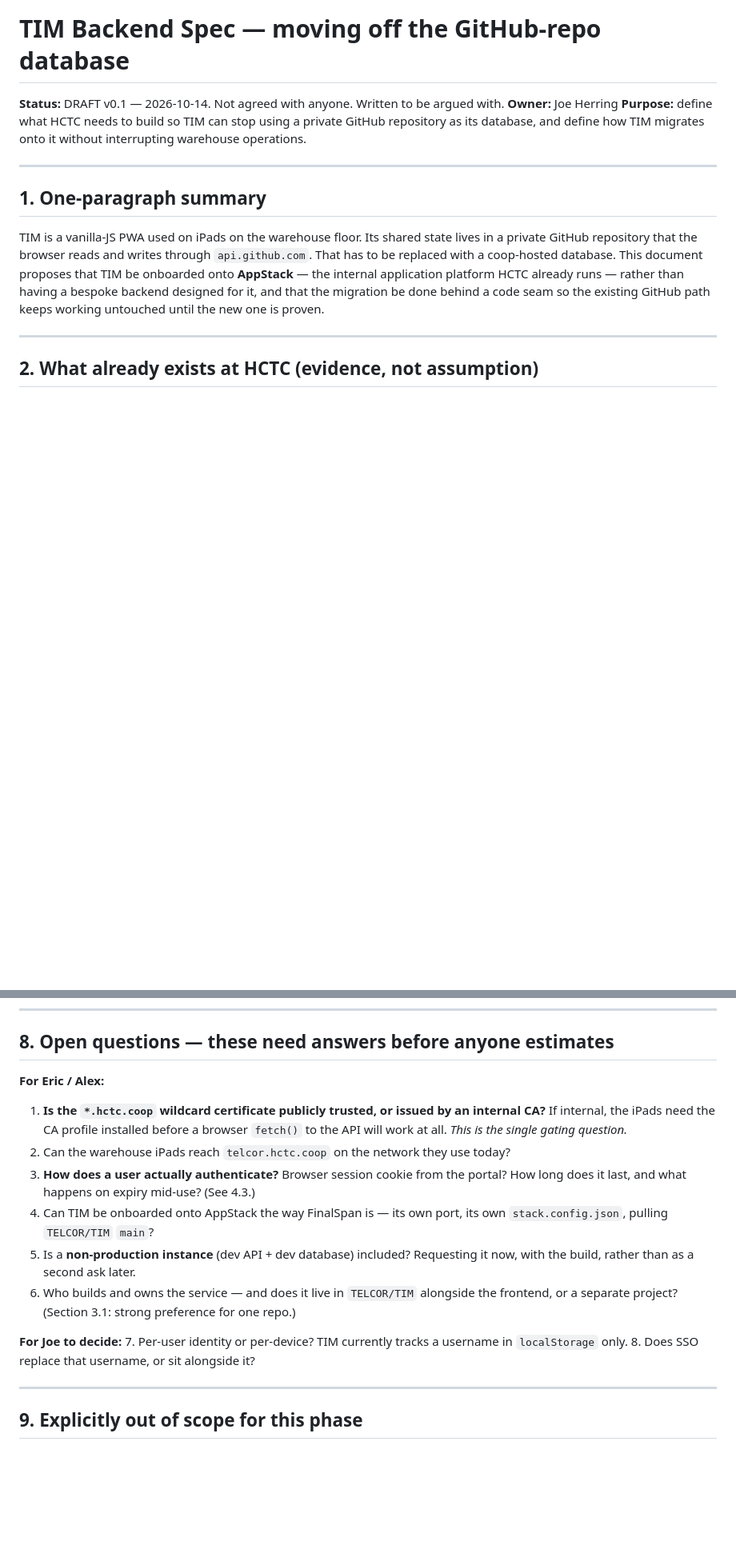
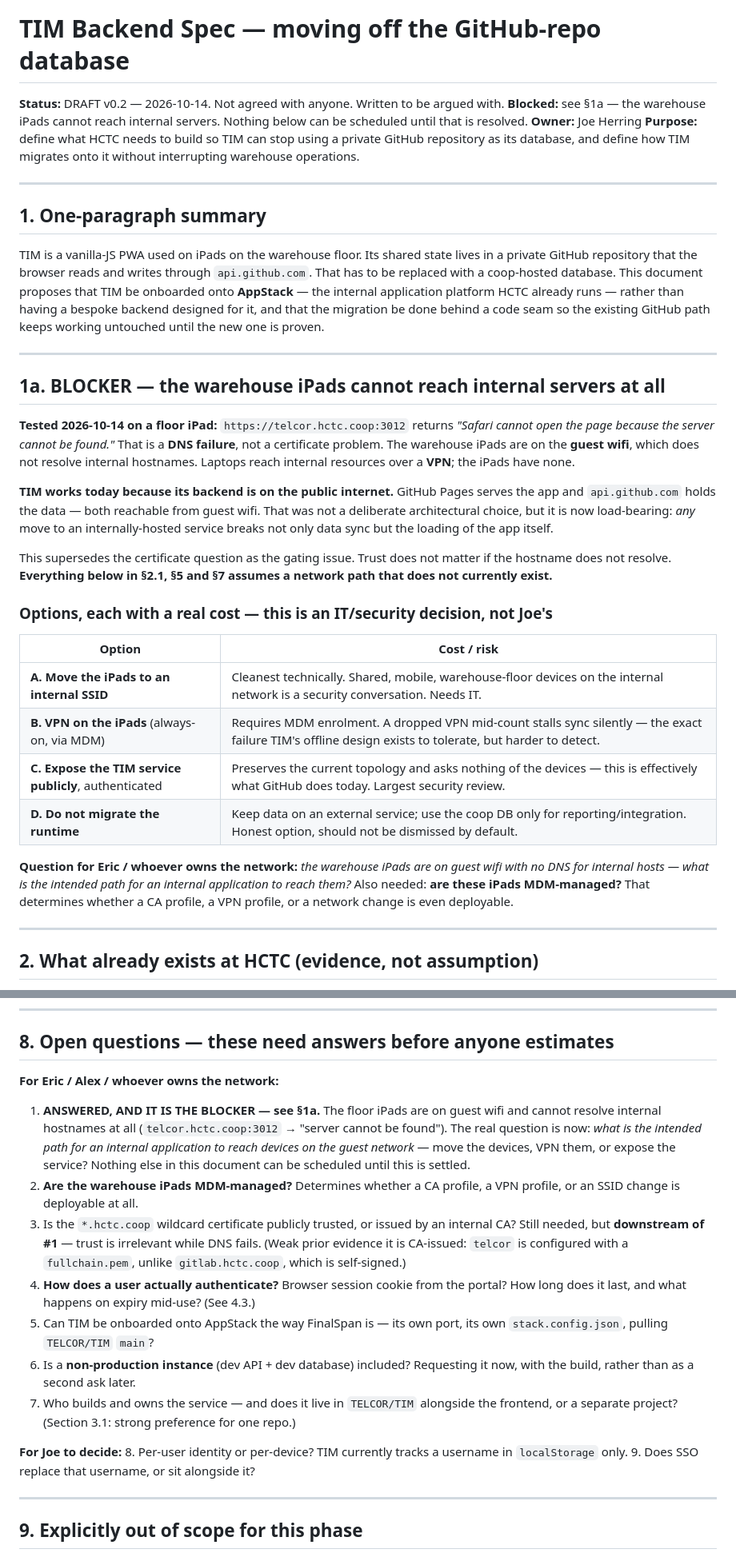
Before and after one commit to bytesnotbits/TIM, a Markdown page: BACKEND_SPEC.md, 2 parts joined by grey strips. Shown at 80% size. Rendered like a GitHub page; blank space fills up the shorter version.

Commit message:
BACKEND_SPEC v0.2: the iPads cannot reach internal servers
Tested on a floor iPad: telcor.hctc.coop:3012 returns "server cannot be
found". That is DNS, not a certificate. The warehouse iPads are on guest
wifi, which does not resolve internal hostnames; laptops reach internal
resources over a VPN the iPads do not have.

This reorders the whole document. TIM works today because its backend is
on the public internet - GitHub Pages serves the app and api.github.com
holds the data, both reachable from guest wifi. That was not a deliberate
choice but it is load-bearing: any move to an internally-hosted service
breaks the loading of the app, not just the data sync.

  - new section 1a states the blocker and lays out the four options
    (internal SSID / VPN on the iPads / expose the service publicly /
    do not migrate the runtime), each with its real cost
  - 2.1 downgraded: AppStack replacing GitHub Pages is now explicitly
    conditional, not the plan. Under today's topology it would leave the
    warehouse unable to load TIM at all
  - the certificate question drops from gating to downstream - trust is
    irrelevant while DNS fails - and a new question is added: are these
    iPads MDM-managed, i.e. is any fix even deployable to them

The open question for HCTC is now a network one, which is a better-formed
ask than a database one: what is the intended path for an internal
application to reach devices on the guest network?

Co-Authored-By: Claude Opus 5 <noreply@anthropic.com>

```diff
--- a/BACKEND_SPEC.md
+++ b/BACKEND_SPEC.md
@@ -1,6 +1,7 @@
 # TIM Backend Spec — moving off the GitHub-repo database
 
-**Status:** DRAFT v0.1 — 2026-10-14. Not agreed with anyone. Written to be argued with.
+**Status:** DRAFT v0.2 — 2026-10-14. Not agreed with anyone. Written to be argued with.
+**Blocked:** see §1a — the warehouse iPads cannot reach internal servers. Nothing below can be scheduled until that is resolved.
 **Owner:** Joe Herring
 **Purpose:** define what HCTC needs to build so TIM can stop using a private GitHub
 repository as its database, and define how TIM migrates onto it without interrupting
@@ -16,6 +17,38 @@ has to be replaced with a coop-hosted database. This document proposes that TIM
 onboarded onto **AppStack** — the internal application platform HCTC already runs — rather
 than having a bespoke backend designed for it, and that the migration be done behind a
 code seam so the existing GitHub path keeps working untouched until the new one is proven.
+
+---
+
+## 1a. BLOCKER — the warehouse iPads cannot reach internal servers at all
+
+**Tested 2026-10-14 on a floor iPad:** `https://telcor.hctc.coop:3012` returns *"Safari
+cannot open the page because the server cannot be found."* That is a **DNS failure**, not a
+certificate problem. The warehouse iPads are on the **guest wifi**, which does not resolve
+internal hostnames. Laptops reach internal resources over a **VPN**; the iPads have none.
+
+**TIM works today because its backend is on the public internet.** GitHub Pages serves the
+app and `api.github.com` holds the data — both reachable from guest wifi. That was not a
+deliberate architectural choice, but it is now load-bearing: *any* move to an
+internally-hosted service breaks not only data sync but the loading of the app itself.
+
+This supersedes the certificate question as the gating issue. Trust does not matter if the
+hostname does not resolve. **Everything below in §2.1, §5 and §7 assumes a network path
+that does not currently exist.**
+
+### Options, each with a real cost — this is an IT/security decision, not Joe's
+
+| Option | Cost / risk |
+|---|---|
+| **A. Move the iPads to an internal SSID** | Cleanest technically. Shared, mobile, warehouse-floor devices on the internal network is a security conversation. Needs IT. |
+| **B. VPN on the iPads** (always-on, via MDM) | Requires MDM enrolment. A dropped VPN mid-count stalls sync silently — the exact failure TIM's offline design exists to tolerate, but harder to detect. |
+| **C. Expose the TIM service publicly**, authenticated | Preserves the current topology and asks nothing of the devices — this is effectively what GitHub does today. Largest security review. |
+| **D. Do not migrate the runtime** | Keep data on an external service; use the coop DB only for reporting/integration. Honest option, should not be dismissed by default. |
+
+**Question for Eric / whoever owns the network:** *the warehouse iPads are on guest wifi
+with no DNS for internal hosts — what is the intended path for an internal application to
+reach them?* Also needed: **are these iPads MDM-managed?** That determines whether a CA
+profile, a VPN profile, or a network change is even deployable.
 
 ---
 
@@ -162,23 +201,31 @@ The GitHub implementation is deleted — not disabled, deleted — when **all**
 
 ## 8. Open questions — these need answers before anyone estimates
 
-**For Eric / Alex:**
-1. **Is the `*.hctc.coop` wildcard certificate publicly trusted, or issued by an internal
-   CA?** If internal, the iPads need the CA profile installed before a browser `fetch()`
-   to the API will work at all. *This is the single gating question.*
-2. Can the warehouse iPads reach `telcor.hctc.coop` on the network they use today?
-3. **How does a user actually authenticate?** Browser session cookie from the portal? How
+**For Eric / Alex / whoever owns the network:**
+1. **ANSWERED, AND IT IS THE BLOCKER — see §1a.** The floor iPads are on guest wifi and
+   cannot resolve internal hostnames at all (`telcor.hctc.coop:3012` → "server cannot be
+   found"). The real question is now: *what is the intended path for an internal
+   application to reach devices on the guest network* — move the devices, VPN them, or
+   expose the service? Nothing else in this document can be scheduled until this is
+   settled.
+2. **Are the warehouse iPads MDM-managed?** Determines whether a CA profile, a VPN
+   profile, or an SSID change is deployable at all.
+3. Is the `*.hctc.coop` wildcard certificate publicly trusted, or issued by an internal
+   CA? Still needed, but **downstream of #1** — trust is irrelevant while DNS fails.
+   (Weak prior evidence it is CA-issued: `telcor` is configured with a `fullchain.pem`,
+   unlike `gitlab.hctc.coop`, which is self-signed.)
+4. **How does a user actually authenticate?** Browser session cookie from the portal? How
    long does it last, and what happens on expiry mid-use? (See 4.3.)
-4. Can TIM be onboarded onto AppStack the way FinalSpan is — its own port, its own
+5. Can TIM be onboarded onto AppStack the way FinalSpan is — its own port, its own
    `stack.config.json`, pulling `TELCOR/TIM` `main`?
-5. Is a **non-production instance** (dev API + dev database) included? Requesting it now,
+6. Is a **non-production instance** (dev API + dev database) included? Requesting it now,
    with the build, rather than as a second ask later.
-6. Who builds and owns the service — and does it live in `TELCOR/TIM` alongside the
+7. Who builds and owns the service — and does it live in `TELCOR/TIM` alongside the
    frontend, or a separate project? (Section 3.1: strong preference for one repo.)
 
 **For Joe to decide:**
-7. Per-user identity or per-device? TIM currently tracks a username in `localStorage` only.
-8. Does SSO replace that username, or sit alongside it?
+8. Per-user identity or per-device? TIM currently tracks a username in `localStorage` only.
+9. Does SSO replace that username, or sit alongside it?
 
 ---
 
```
Also changed, not shown: other parts of BACKEND_SPEC.md (+10 -4 lines).
